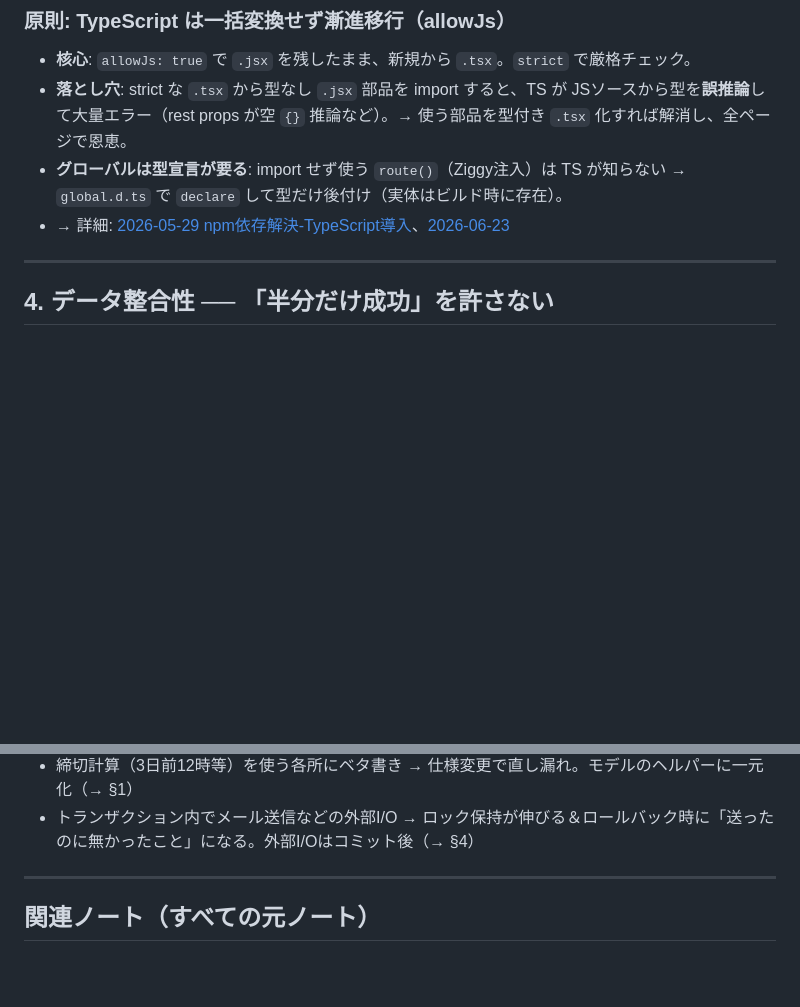
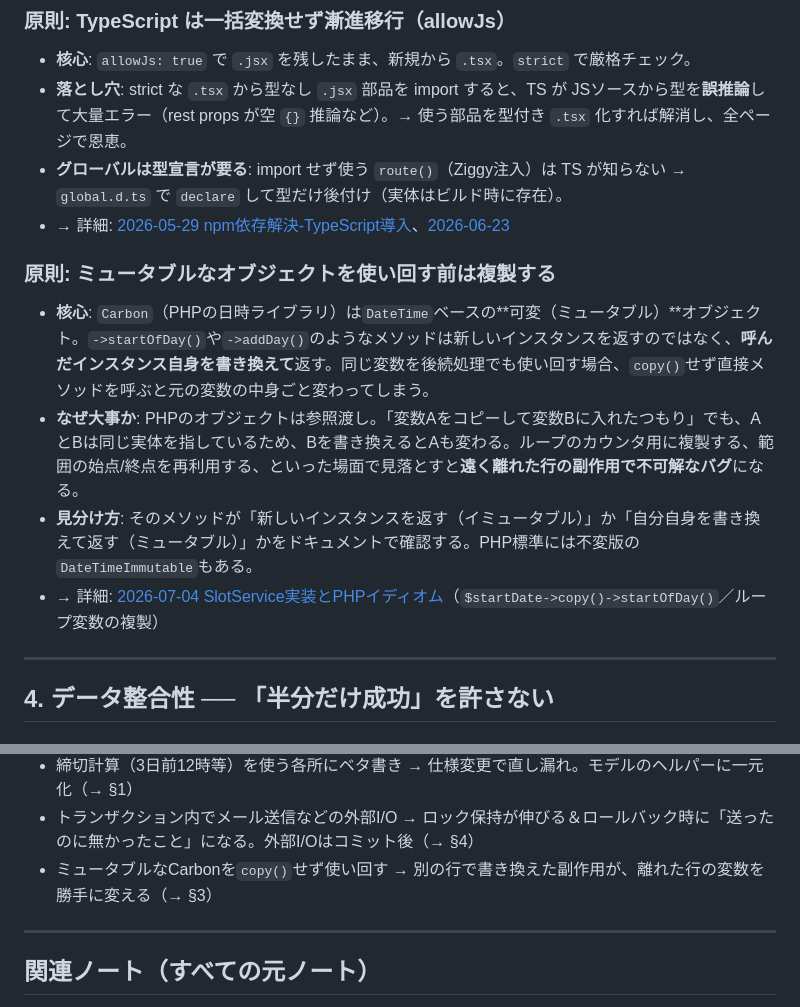
Before and after one commit to sookoo19/WorldClass, a Markdown page: .claude/Learning/00_CORE_ジュニア核心まとめ.md, 2 parts joined by grey strips. GitHub-like rendering; blank space fills up the shorter version.

Commit message:
docs(learning): add SlotService実装ノートとCarbonミュータビリティ原則

```diff
--- a/.claude/Learning/00_CORE_ジュニア核心まとめ.md
+++ b/.claude/Learning/00_CORE_ジュニア核心まとめ.md
@@ -95,6 +139,12 @@
 - **落とし穴**: strict な `.tsx` から型なし `.jsx` 部品を import すると、TS が JSソースから型を**誤推論**して大量エラー（rest props が空 `{}` 推論など）。→ 使う部品を型付き `.tsx` 化すれば解消し、全ページで恩恵。
 - **グローバルは型宣言が要る**: import せず使う `route()`（Ziggy注入）は TS が知らない → `global.d.ts` で `declare` して型だけ後付け（実体はビルド時に存在）。
 - → 詳細: [2026-05-29 npm依存解決-TypeScript導入](./2026-05-29_npm依存解決-TypeScript導入.md)、[2026-06-23](./2026-06-23_Inertia登録フォームTSX化と周辺設定の罠.md)
+
+### 原則: ミュータブルなオブジェクトを使い回す前は複製する
+- **核心**: `Carbon`（PHPの日時ライブラリ）は`DateTime`ベースの**可変（ミュータブル）**オブジェクト。`->startOfDay()`や`->addDay()`のようなメソッドは新しいインスタンスを返すのではなく、**呼んだインスタンス自身を書き換えて**返す。同じ変数を後続処理でも使い回す場合、`copy()`せず直接メソッドを呼ぶと元の変数の中身ごと変わってしまう。
+- **なぜ大事か**: PHPのオブジェクトは参照渡し。「変数Aをコピーして変数Bに入れたつもり」でも、AとBは同じ実体を指しているため、Bを書き換えるとAも変わる。ループのカウンタ用に複製する、範囲の始点/終点を再利用する、といった場面で見落とすと**遠く離れた行の副作用で不可解なバグ**になる。
+- **見分け方**: そのメソッドが「新しいインスタンスを返す（イミュータブル）」か「自分自身を書き換えて返す（ミュータブル）」かをドキュメントで確認する。PHP標準には不変版の`DateTimeImmutable`もある。
+- → 詳細: [2026-07-04 SlotService実装とPHPイディオム](./2026-07-04_SlotService実装とPHPイディオム.md)（`$startDate->copy()->startOfDay()`／ループ変数の複製）
 
 ---
 
@@ -219,6 +269,7 @@
 - 仮押さえ(pending/draft)を作って掃除ジョブを用意しない → 離脱ユーザーが枠を永久死蔵（→ §4）
 - 締切計算（3日前12時等）を使う各所にベタ書き → 仕様変更で直し漏れ。モデルのヘルパーに一元化（→ §1）
 - トランザクション内でメール送信などの外部I/O → ロック保持が伸びる＆ロールバック時に「送ったのに無かったこと」になる。外部I/Oはコミット後（→ §4）
+- ミュータブルなCarbonを`copy()`せず使い回す → 別の行で書き換えた副作用が、離れた行の変数を勝手に変える（→ §3）
 
 ---
 
```
Also changed, not shown: other parts of .claude/Learning/00_CORE_ジュニア核心まとめ.md (+45 -1 lines), .claude/Learning/2026-07-04_SlotService実装とPHPイディオム.md (added, +104 -0 lines), .claude/Learning/INDEX.md (+2 -3 lines).
